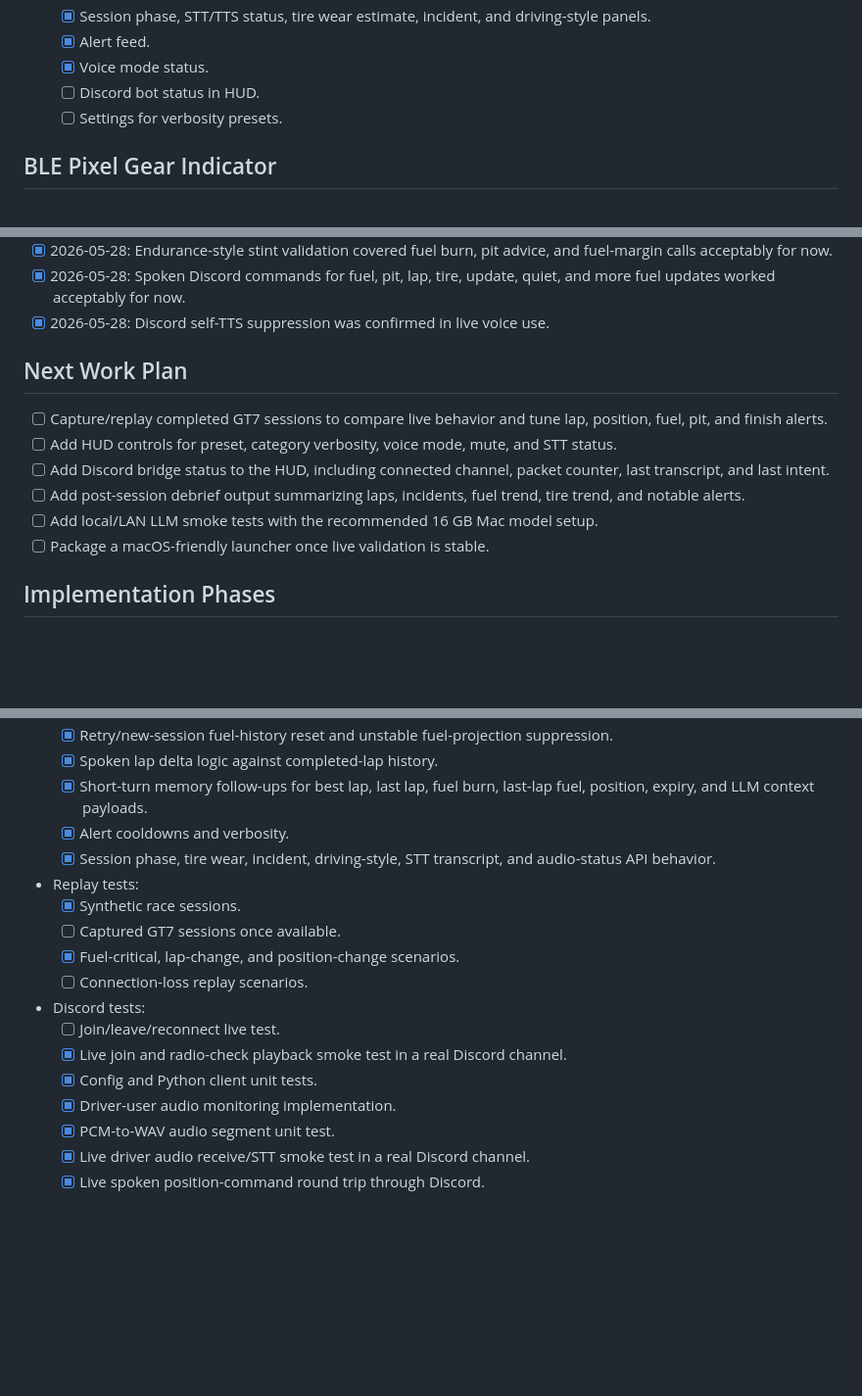
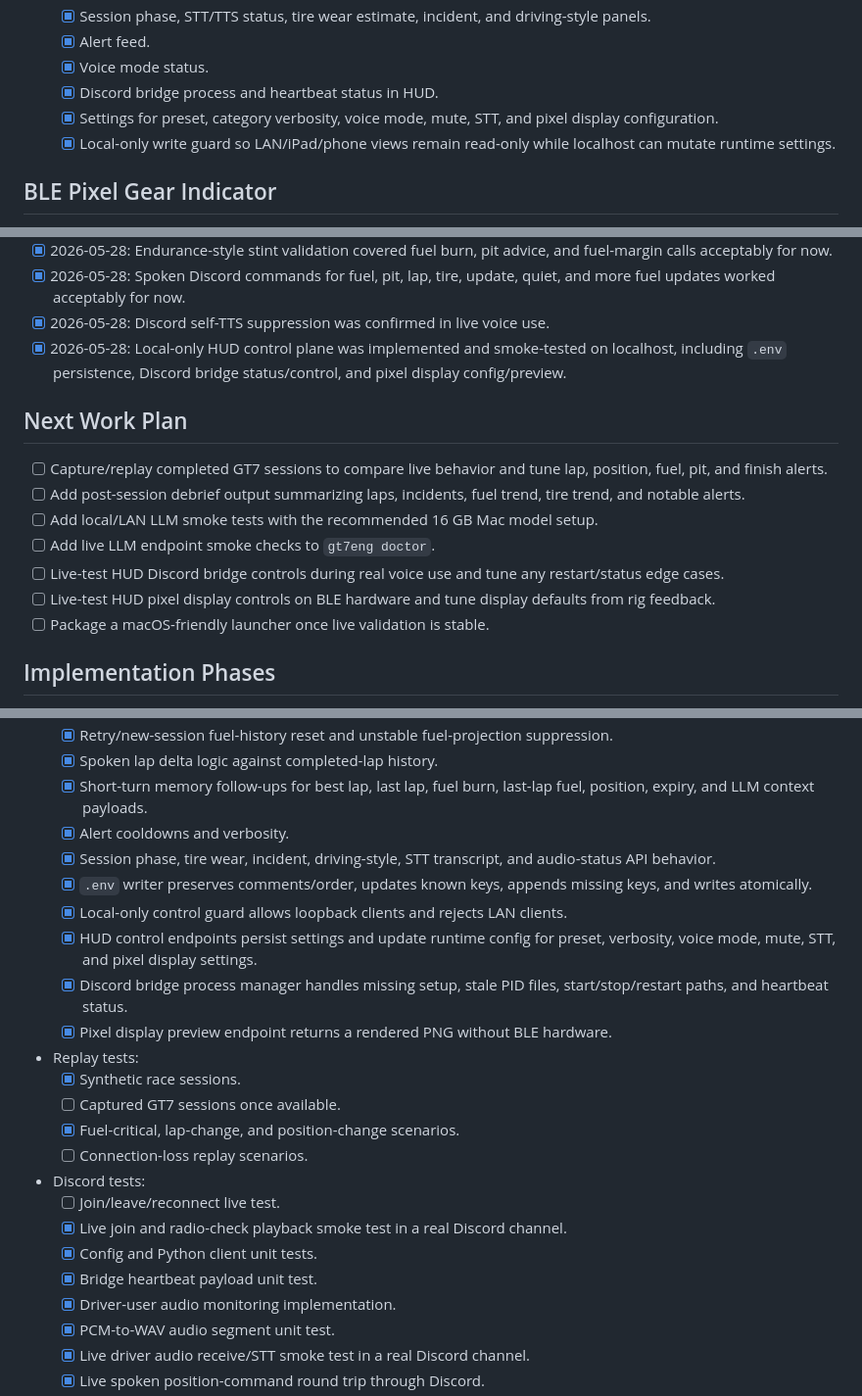
Before and after one commit to neW1-/GT7Eng, a Markdown page: plan.md, 3 parts joined by grey strips. Shown at 98% size. GitHub-like rendering; blank space fills up the shorter version.

```diff
--- a/plan.md
+++ b/plan.md
@@ -190,8 +192,9 @@ The live voice path now supports short-turn conversational memory. Deterministic
   - [x] Session phase, STT/TTS status, tire wear estimate, incident, and driving-style panels.
   - [x] Alert feed.
   - [x] Voice mode status.
-  - [ ] Discord bot status in HUD.
-  - [ ] Settings for verbosity presets.
+  - [x] Discord bridge process and heartbeat status in HUD.
+  - [x] Settings for preset, category verbosity, voice mode, mute, STT, and pixel display configuration.
+  - [x] Local-only write guard so LAN/iPad/phone views remain read-only while localhost can mutate runtime settings.
 
 ## BLE Pixel Gear Indicator
 - [x] Add optional `pixel-display` dependency extra for `pypixelcolor` so BLE packages are not required for normal GT7Eng installs.
@@ -244,13 +249,15 @@ The live voice path now supports short-turn conversational memory. Deterministic
 - [x] 2026-05-28: Endurance-style stint validation covered fuel burn, pit advice, and fuel-margin calls acceptably for now.
 - [x] 2026-05-28: Spoken Discord commands for fuel, pit, lap, tire, update, quiet, and more fuel updates worked acceptably for now.
 - [x] 2026-05-28: Discord self-TTS suppression was confirmed in live voice use.
+- [x] 2026-05-28: Local-only HUD control plane was implemented and smoke-tested on localhost, including `.env` persistence, Discord bridge status/control, and pixel display config/preview.
 
 ## Next Work Plan
 - [ ] Capture/replay completed GT7 sessions to compare live behavior and tune lap, position, fuel, pit, and finish alerts.
-- [ ] Add HUD controls for preset, category verbosity, voice mode, mute, and STT status.
-- [ ] Add Discord bridge status to the HUD, including connected channel, packet counter, last transcript, and last intent.
 - [ ] Add post-session debrief output summarizing laps, incidents, fuel trend, tire trend, and notable alerts.
 - [ ] Add local/LAN LLM smoke tests with the recommended 16 GB Mac model setup.
+- [ ] Add live LLM endpoint smoke checks to `gt7eng doctor`.
+- [ ] Live-test HUD Discord bridge controls during real voice use and tune any restart/status edge cases.
+- [ ] Live-test HUD pixel display controls on BLE hardware and tune display defaults from rig feedback.
 - [ ] Package a macOS-friendly launcher once live validation is stable.
 
 ## Implementation Phases
@@ -280,6 +288,11 @@ The live voice path now supports short-turn conversational memory. Deterministic
   - [x] Short-turn memory follow-ups for best lap, last lap, fuel burn, last-lap fuel, position, expiry, and LLM context payloads.
   - [x] Alert cooldowns and verbosity.
   - [x] Session phase, tire wear, incident, driving-style, STT transcript, and audio-status API behavior.
+  - [x] `.env` writer preserves comments/order, updates known keys, appends missing keys, and writes atomically.
+  - [x] Local-only control guard allows loopback clients and rejects LAN clients.
+  - [x] HUD control endpoints persist settings and update runtime config for preset, verbosity, voice mode, mute, STT, and pixel display settings.
+  - [x] Discord bridge process manager handles missing setup, stale PID files, start/stop/restart paths, and heartbeat status.
+  - [x] Pixel display preview endpoint returns a rendered PNG without BLE hardware.
 - Replay tests:
   - [x] Synthetic race sessions.
   - [ ] Captured GT7 sessions once available.
@@ -289,6 +302,7 @@ The live voice path now supports short-turn conversational memory. Deterministic
   - [ ] Join/leave/reconnect live test.
   - [x] Live join and radio-check playback smoke test in a real Discord channel.
   - [x] Config and Python client unit tests.
+  - [x] Bridge heartbeat payload unit test.
   - [x] Driver-user audio monitoring implementation.
   - [x] PCM-to-WAV audio segment unit test.
   - [x] Live driver audio receive/STT smoke test in a real Discord channel.
```
Also changed, not shown: other parts of plan.md (+6 -1 lines), README.md (+17 -3 lines), bridge/discord/README.md (+20 -2 lines).
